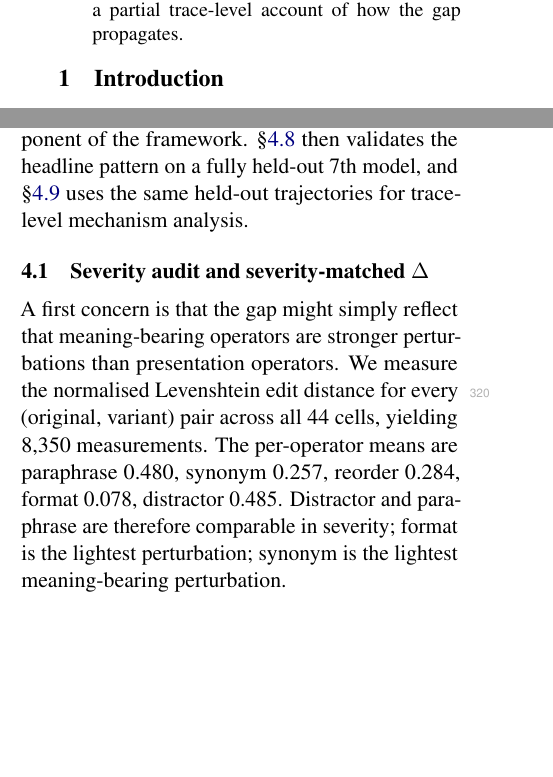
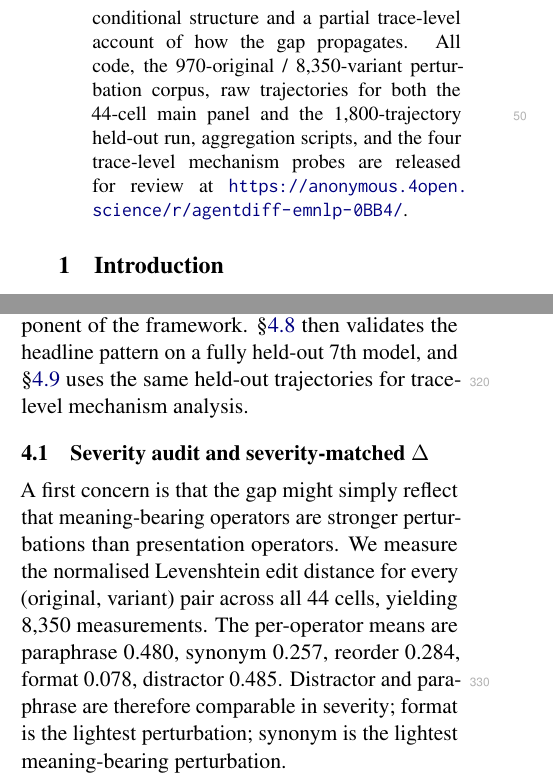
Before and after one commit to LiyunZhang10/agentdiff-emnlp, a LaTeX paper (paper/acl/acl_paper.tex): two parts of the columns of pages 1 and 4 of 10, joined at a grey line, cut so that both start at the same text, the shorter picture padded with empty space. The pictures show the PDF file paper/acl/acl_paper.pdf that the author committed with the source.

Commit message:
Add anonymous repo URL to abstract (anonymous.4open.science/r/agentdiff-emnlp-0BB4)

```diff
--- a/paper/acl/acl_paper.tex
+++ b/paper/acl/acl_paper.tex
@@ -44,7 +44,7 @@ A 44-Cell Measurement Study with a Held-Out Trace-Level Validation}
 \maketitle
 
 \begin{abstract}
-We document an empirical phenomenon in chain-of-thought and ReAct agents driven by six large language models from three architecture families: when an input is perturbed by a meaning-bearing operator (paraphrase, synonym), the agent's final answer changes more often than when it is perturbed by a presentation operator (reordering, formatting, distractor) of comparable severity. Across 44 cells covering three benchmarks (GSM8K, MATH, HotpotQA), 970 originals and 8{,}350 variants, the inconsistency rate gap averages $+14.32$~pp after severity matching (paired $t=6.76$, $p<0.0001$; 40/44 positive). The gap survives a four-way severity-proxy audit (edit distance, token Jaccard, Sentence-BERT cosine, length-change ratio) at $p<0.0001$. On the 24 non-qwen cells alone the gap remains $+5.54$~pp ($p=0.0002$), and several stress tests fail honestly: wild cluster bootstrap is non-significant at $K{=}6$ ($p=0.165$) and $K{=}3$ ($p=0.241$); within-benchmark tractability proxies show $0/3$ significant contrasts; cross-architecture generator swaps destroy per-cell ranking; a second LLM judge agrees at Cohen's $\kappa=0.50$. We then validate the headline on a fully held-out 7th model (qwen2.5-14B-Instruct, $n=200$ originals per cell $\times$ 9 cells $\times$ 1{,}800 trajectories) and use the trajectories to (i) re-test a pre-registered capability$\times$tractability partition (held-out Group A: 3/4 positive, mean $+1.08$~pp; pooled Welch $t=3.81$, $p=9.6\!\times\!10^{-4}$) and (ii) probe four trace-level mechanism signals. Two prior mechanism claims do not replicate and are explicitly retracted; two new probes converge on a \emph{stealth-divergence} picture in which semantic perturbations leave the agent's first action intact but corrupt intermediate thought content from step 2 onward (per-step similarity gap $-5.6$ to $-10.5$~pp) and cascade $0.17$ steps deeper (paired $t=7.69$, $p=2.5\!\times\!10^{-14}$). We position this as a measurement contribution with a held-out replication of the capability-conditional structure and a partial trace-level account of how the gap propagates.
+We document an empirical phenomenon in chain-of-thought and ReAct agents driven by six large language models from three architecture families: when an input is perturbed by a meaning-bearing operator (paraphrase, synonym), the agent's final answer changes more often than when it is perturbed by a presentation operator (reordering, formatting, distractor) of comparable severity. Across 44 cells covering three benchmarks (GSM8K, MATH, HotpotQA), 970 originals and 8{,}350 variants, the inconsistency rate gap averages $+14.32$~pp after severity matching (paired $t=6.76$, $p<0.0001$; 40/44 positive). The gap survives a four-way severity-proxy audit (edit distance, token Jaccard, Sentence-BERT cosine, length-change ratio) at $p<0.0001$. On the 24 non-qwen cells alone the gap remains $+5.54$~pp ($p=0.0002$), and several stress tests fail honestly: wild cluster bootstrap is non-significant at $K{=}6$ ($p=0.165$) and $K{=}3$ ($p=0.241$); within-benchmark tractability proxies show $0/3$ significant contrasts; cross-architecture generator swaps destroy per-cell ranking; a second LLM judge agrees at Cohen's $\kappa=0.50$. We then validate the headline on a fully held-out 7th model (qwen2.5-14B-Instruct, $n=200$ originals per cell $\times$ 9 cells $\times$ 1{,}800 trajectories) and use the trajectories to (i) re-test a pre-registered capability$\times$tractability partition (held-out Group A: 3/4 positive, mean $+1.08$~pp; pooled Welch $t=3.81$, $p=9.6\!\times\!10^{-4}$) and (ii) probe four trace-level mechanism signals. Two prior mechanism claims do not replicate and are explicitly retracted; two new probes converge on a \emph{stealth-divergence} picture in which semantic perturbations leave the agent's first action intact but corrupt intermediate thought content from step 2 onward (per-step similarity gap $-5.6$ to $-10.5$~pp) and cascade $0.17$ steps deeper (paired $t=7.69$, $p=2.5\!\times\!10^{-14}$). We position this as a measurement contribution with a held-out replication of the capability-conditional structure and a partial trace-level account of how the gap propagates. All code, the 970-original / 8{,}350-variant perturbation corpus, raw trajectories for both the 44-cell main panel and the 1{,}800-trajectory held-out run, aggregation scripts, and the four trace-level mechanism probes are released for review at \url{https://anonymous.4open.science/r/agentdiff-emnlp-0BB4/}.
 \end{abstract}
 
 \section{Introduction}
```
Also changed, not shown: paper/Paper_ACL.pdf, paper/acl/acl_paper.pdf.
